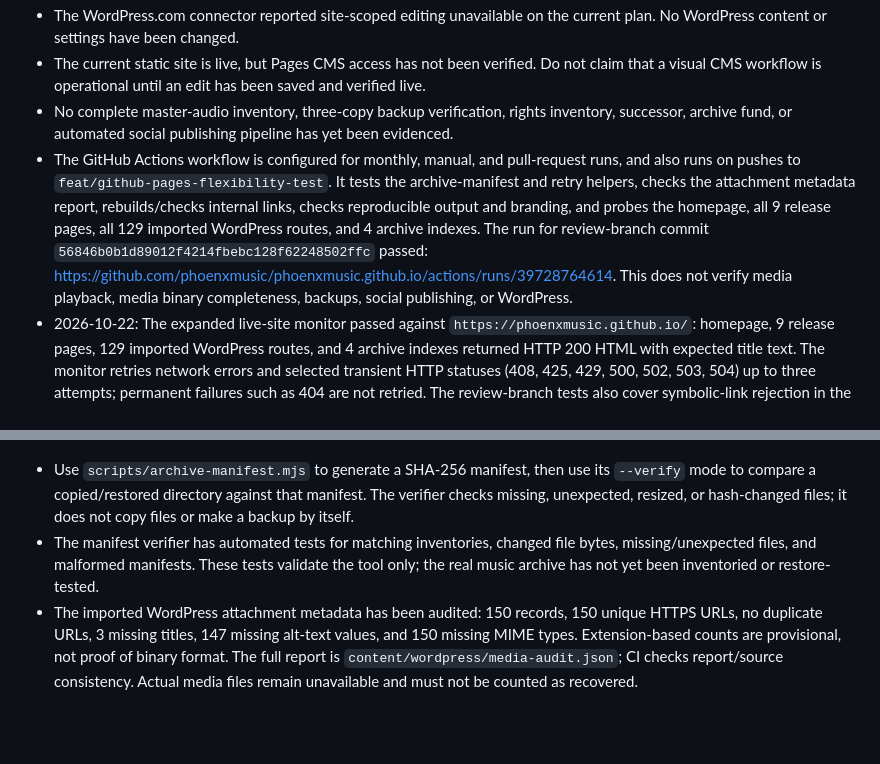
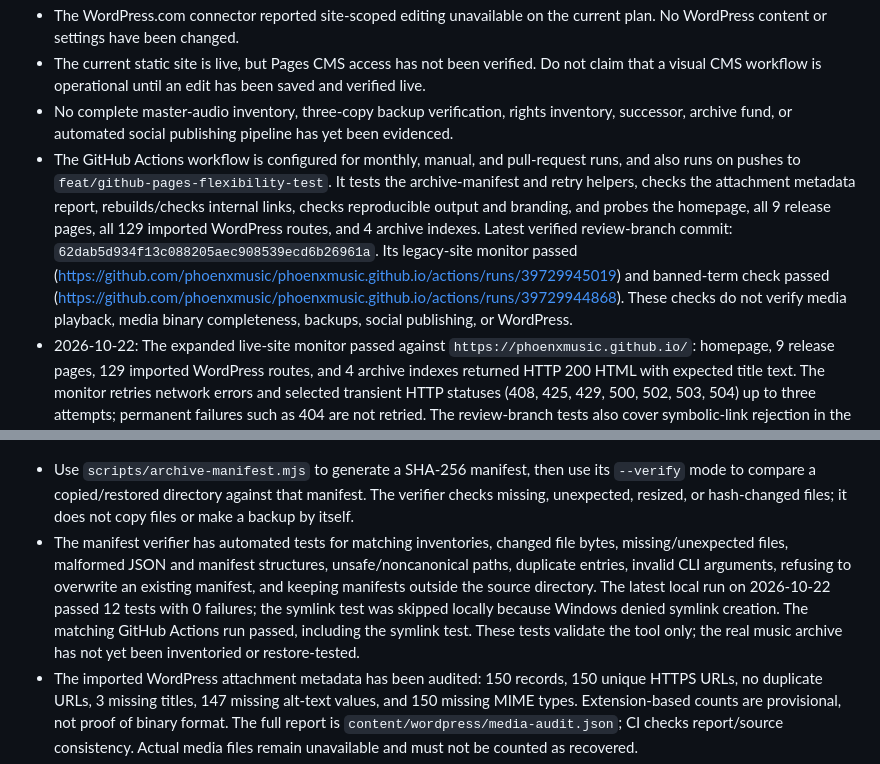
Before and after one commit to phoenxmusic/phoenxmusic.github.io, a Markdown page: LEGACY_PLAN.md, 2 parts joined by grey strips. Rendered like a GitHub page; blank space fills up the shorter version.

Commit message:
Refresh archive verification evidence in legacy plan

````diff
--- a/LEGACY_PLAN.md
+++ b/LEGACY_PLAN.md
@@ -25,7 +25,7 @@ Preserve the PhoenX body of work, make it understandable and discoverable, and m
 - The WordPress.com connector reported site-scoped editing unavailable on the current plan. No WordPress content or settings have been changed.
 - The current static site is live, but Pages CMS access has not been verified. Do not claim that a visual CMS workflow is operational until an edit has been saved and verified live.
 - No complete master-audio inventory, three-copy backup verification, rights inventory, successor, archive fund, or automated social publishing pipeline has yet been evidenced.
-- The GitHub Actions workflow is configured for monthly, manual, and pull-request runs, and also runs on pushes to `feat/github-pages-flexibility-test`. It tests the archive-manifest and retry helpers, checks the attachment metadata report, rebuilds/checks internal links, checks reproducible output and branding, and probes the homepage, all 9 release pages, all 129 imported WordPress routes, and 4 archive indexes. The run for review-branch commit `56846b0b1d89012f4214fbebc128f62248502ffc` passed: <https://github.com/phoenxmusic/phoenxmusic.github.io/actions/runs/39728764614>. This does not verify media playback, media binary completeness, backups, social publishing, or WordPress.
+- The GitHub Actions workflow is configured for monthly, manual, and pull-request runs, and also runs on pushes to `feat/github-pages-flexibility-test`. It tests the archive-manifest and retry helpers, checks the attachment metadata report, rebuilds/checks internal links, checks reproducible output and branding, and probes the homepage, all 9 release pages, all 129 imported WordPress routes, and 4 archive indexes. Latest verified review-branch commit: `62dab5d934f13c088205aec908539ecd6b26961a`. Its legacy-site monitor passed (<https://github.com/phoenxmusic/phoenxmusic.github.io/actions/runs/39729945019>) and banned-term check passed (<https://github.com/phoenxmusic/phoenxmusic.github.io/actions/runs/39729944868>). These checks do not verify media playback, media binary completeness, backups, social publishing, or WordPress.
 - 2026-10-22: The expanded live-site monitor passed against `https://phoenxmusic.github.io/`: homepage, 9 release pages, 129 imported WordPress routes, and 4 archive indexes returned HTTP 200 HTML with expected title text. The monitor retries network errors and selected transient HTTP statuses (408, 425, 429, 500, 502, 503, 504) up to three attempts; permanent failures such as 404 are not retried. The review-branch tests also cover symbolic-link rejection in the archive manifest tool. That test passed in GitHub Actions; local execution skipped it because Windows denied symbolic-link creation permission.
 
 ## Workstreams and acceptance gates
@@ -67,7 +67,7 @@ MUSIC-LEGACY/
 ```
 
 - Use `scripts/archive-manifest.mjs` to generate a SHA-256 manifest, then use its `--verify` mode to compare a copied/restored directory against that manifest. The verifier checks missing, unexpected, resized, or hash-changed files; it does not copy files or make a backup by itself.
-- The manifest verifier has automated tests for matching inventories, changed file bytes, missing/unexpected files, and malformed manifests. These tests validate the tool only; the real music archive has not yet been inventoried or restore-tested.
+- The manifest verifier has automated tests for matching inventories, changed file bytes, missing/unexpected files, malformed JSON and manifest structures, unsafe/noncanonical paths, duplicate entries, invalid CLI arguments, refusing to overwrite an existing manifest, and keeping manifests outside the source directory. The latest local run on 2026-10-22 passed 12 tests with 0 failures; the symlink test was skipped locally because Windows denied symlink creation. The matching GitHub Actions run passed, including the symlink test. These tests validate the tool only; the real music archive has not yet been inventoried or restore-tested.
 - The imported WordPress attachment metadata has been audited: 150 records, 150 unique HTTPS URLs, no duplicate URLs, 3 missing titles, 147 missing alt-text values, and 150 missing MIME types. Extension-based counts are provisional, not proof of binary format. The full report is `content/wordpress/media-audit.json`; CI checks report/source consistency. Actual media files remain unavailable and must not be counted as recovered.
 - Keep at least three copies on two types of storage, with one geographically separate; keep one physical copy disconnected when not being updated.
 - Do not treat a checksum as a backup: verify restoreability and compare checksums after copying.
````
